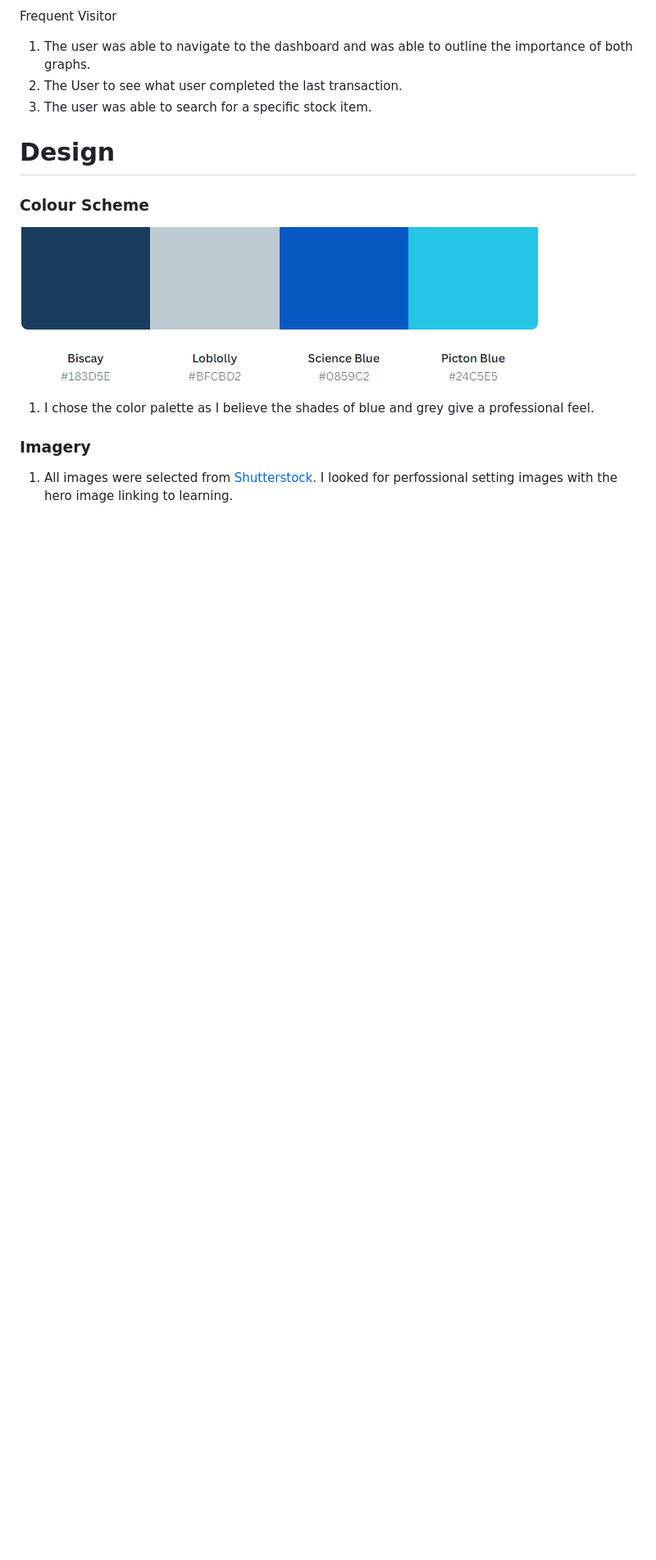
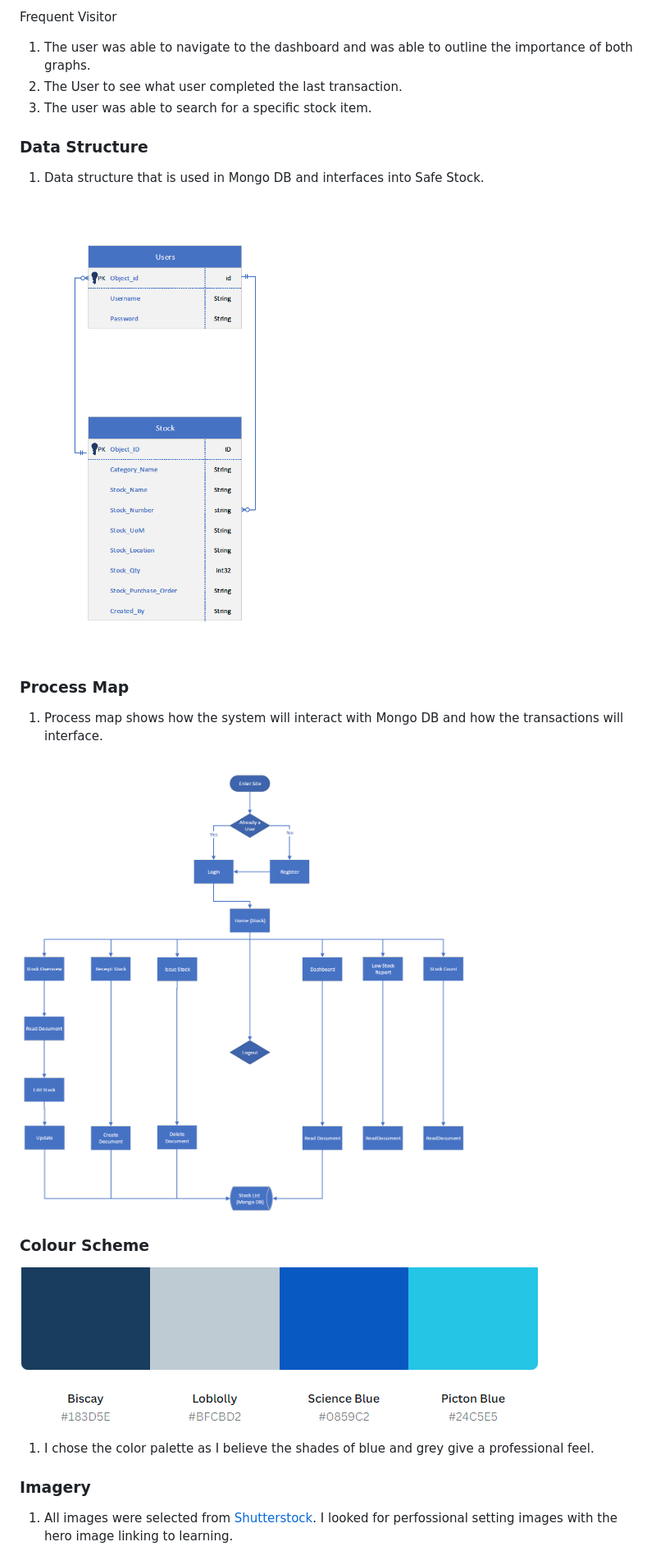
Before and after one commit to Nick8735/Safe_Stock, a Markdown page: README.md, the part around the change printed below. Shown: that part at 82% size. Drawn GitHub-style; pictures changed too: static/images/data_structure.png (added), static/images/process_flow.png (added); blank space fills up the shorter version.

Commit message:
added 2 more images for readme

```diff
--- a/README.md
+++ b/README.md
@@ -70,7 +68,18 @@ Frequent Visitor
 2. The User to see what user completed the last transaction.
 3. The user was able to search for a specific stock item.
 
-# Design
+### Data Structure
+
+1. Data structure that is used in Mongo DB and interfaces into Safe Stock.
+
+<img src="static/images/data_structure.png" alt="data" style="width:550px;"/>
+
+### Process Map
+
+1. Process map shows how the system will interact with Mongo DB and how the transactions will interface.
+
+<img src="static/images/process_flow.png" alt="data" style="width:550px;"/>
+
 
 ### Colour Scheme
 
```
Also changed, not shown: other parts of README.md (+0 -2 lines).
